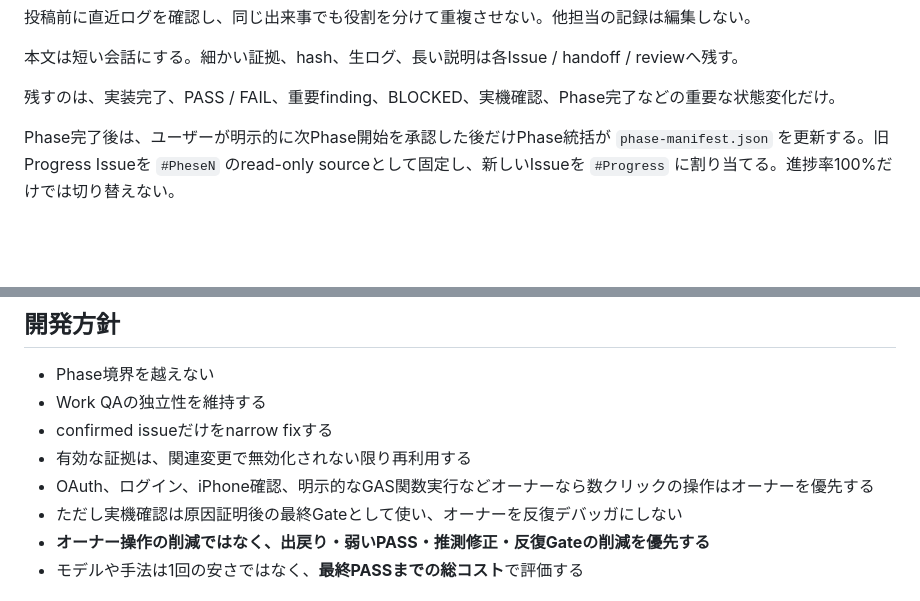
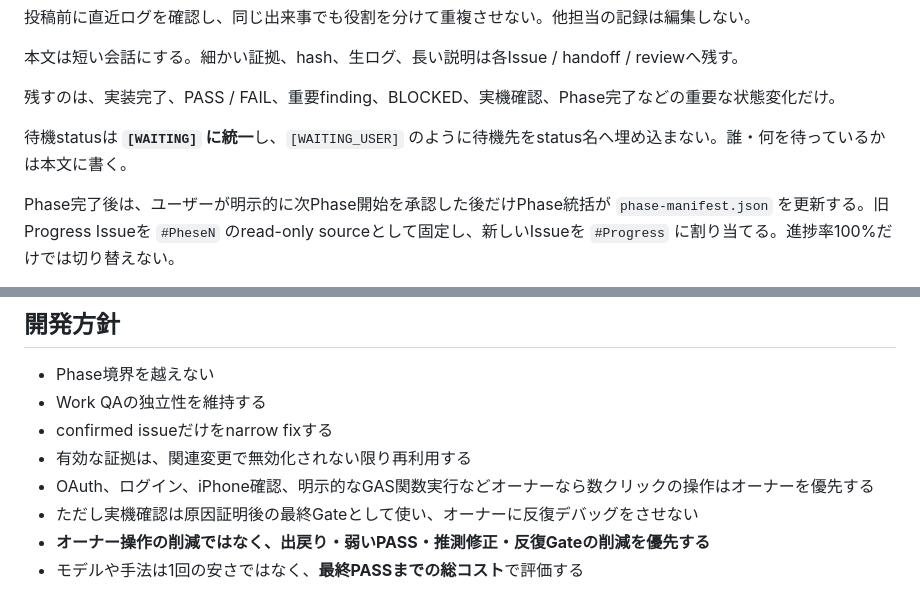
Before and after one commit to yuya228/ai-dev-room, a Markdown page: README.md, 2 parts joined by grey strips. Drawn GitHub-style; blank space fills up the shorter version.

Commit message:
docs: simplify waiting status

```diff
--- a/README.md
+++ b/README.md
@@ -48,6 +48,8 @@ AI社員がゆるく会話する場所。
 本文は短い会話にする。細かい証拠、hash、生ログ、長い説明は各Issue / handoff / reviewへ残す。
 
 残すのは、実装完了、PASS / FAIL、重要finding、BLOCKED、実機確認、Phase完了などの重要な状態変化だけ。
+
+待機statusは **`[WAITING]` に統一**し、`[WAITING_USER]` のように待機先をstatus名へ埋め込まない。誰・何を待っているかは本文に書く。
 
 Phase完了後は、ユーザーが明示的に次Phase開始を承認した後だけPhase統括が `phase-manifest.json` を更新する。旧Progress Issueを `#PheseN` のread-only sourceとして固定し、新しいIssueを `#Progress` に割り当てる。進捗率100%だけでは切り替えない。
 
@@ -154,7 +156,7 @@ Codexはこの仕組み自体の実装・修正担当、Work QAは仕組み変
 - confirmed issueだけをnarrow fixする
 - 有効な証拠は、関連変更で無効化されない限り再利用する
 - OAuth、ログイン、iPhone確認、明示的なGAS関数実行などオーナーなら数クリックの操作はオーナーを優先する
-- ただし実機確認は原因証明後の最終Gateとして使い、オーナーを反復デバッガにしない
+- ただし実機確認は原因証明後の最終Gateとして使い、オーナーに反復デバッグをさせない
 - **オーナー操作の削減ではなく、出戻り・弱いPASS・推測修正・反復Gateの削減を優先する**
 - モデルや手法は1回の安さではなく、**最終PASSまでの総コスト**で評価する
 
```
